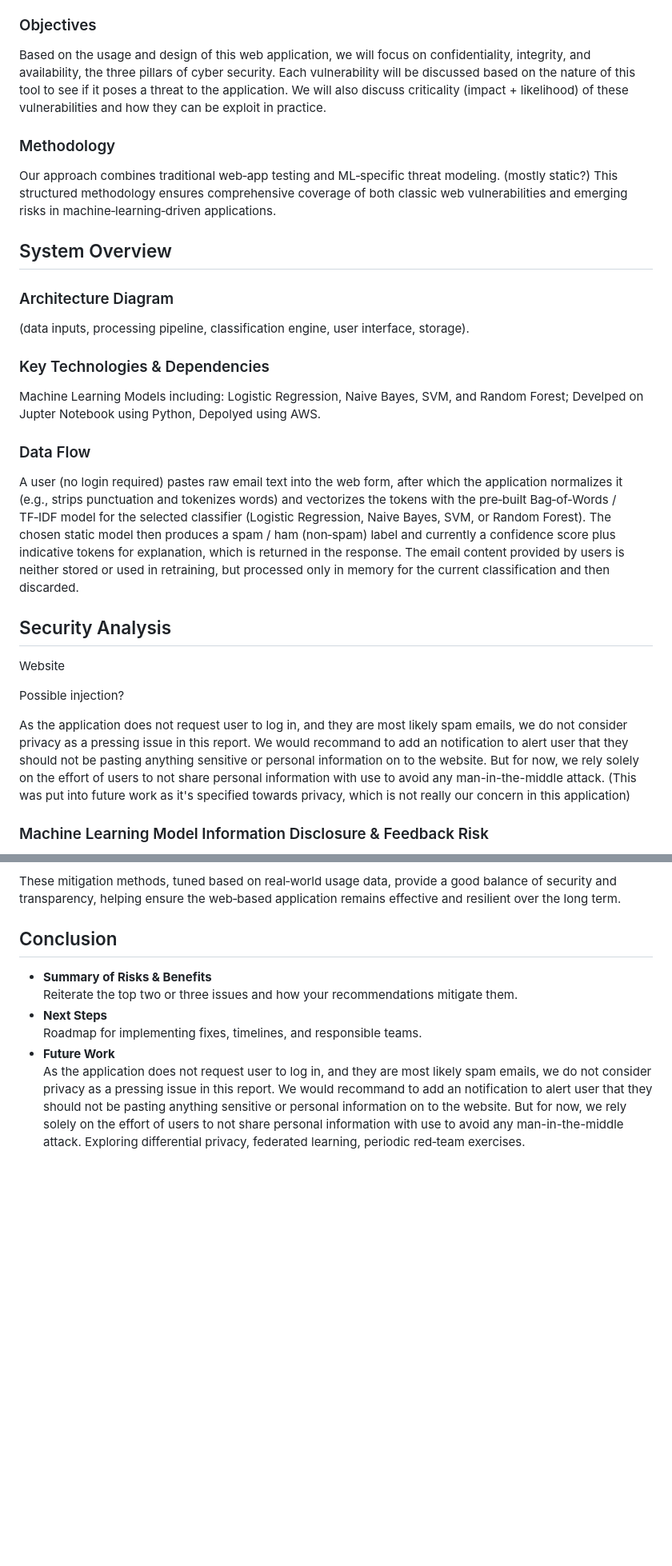
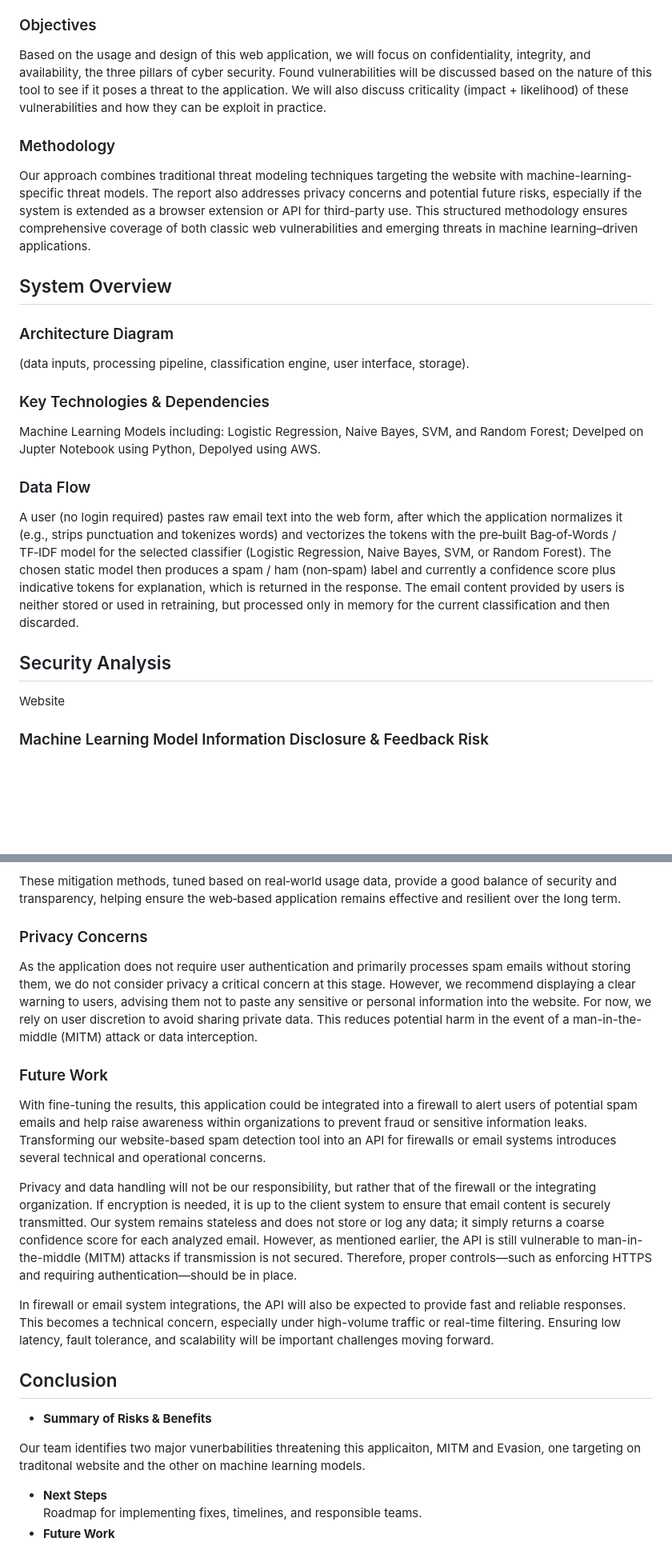
Before and after one commit to chengkaiyang2025/Summer-2025-ECE-597-Group11, a Markdown page: SecurityAnalysis.md, 2 parts joined by grey strips. Shown: that part at 80% size. Drawn GitHub-style; blank space fills up the shorter version.

Commit message:
Update SecurityAnalysis.md
methodology, privacy, and future work updated.

```diff
--- a/SecurityAnalysis.md
+++ b/SecurityAnalysis.md
@@ -9,11 +9,10 @@
 UVic Spam Detector is a lightweight, publicly accessible web-based application that allows anyone to submit raw email content to receive a “spam” or “not spam” verdict, using one of four models: Logistic Regression, Naive Bayes, Support Vector Machine (SVM), or Random Forest. The site exposes a simple upload form and JSON API for inference but lacks HTTPS, authentication, and access controls—making every endpoint vulnerable to public and automated abuse. Internally, uploaded emails are tokenized and vectorized before being classified by models such as Naive Bayes, Random Forest, or a small neural network.
 
 ### Objectives
-Based on the usage and design of this web application, we will focus on confidentiality, integrity, and availability, the three pillars of cyber security. Each vulnerability will be discussed based on the nature of this tool to see if it poses a threat to the application. We will also discuss criticality (impact + likelihood) of these vulnerabilities and how they can be exploit in practice.
+Based on the usage and design of this web application, we will focus on confidentiality, integrity, and availability, the three pillars of cyber security. Found vulnerabilities will be discussed based on the nature of this tool to see if it poses a threat to the application. We will also discuss criticality (impact + likelihood) of these vulnerabilities and how they can be exploit in practice.
 
 ### Methodology
-Our approach combines traditional web‑app testing and ML‑specific threat modeling. (mostly static?)
-This structured methodology ensures comprehensive coverage of both classic web vulnerabilities and emerging risks in machine‑learning‑driven applications.
+Our approach combines traditional threat modeling techniques targeting the website with machine-learning-specific threat models. The report also addresses privacy concerns and potential future risks, especially if the system is extended as a browser extension or API for third-party use. This structured methodology ensures comprehensive coverage of both classic web vulnerabilities and emerging threats in machine learning–driven applications.
 
 ## System Overview
 ### Architecture Diagram
@@ -21,6 +20,7 @@ This structured methodology ensures comprehensive coverage of both classic web v
 
 ### Key Technologies & Dependencies
 Machine Learning Models including: Logistic Regression, Naive Bayes, SVM, and Random Forest; Develped on Jupter Notebook using Python, Depolyed using AWS.
+
 ### Data Flow
 A user (no login required) pastes raw email text into the web form, after which the application normalizes it (e.g., strips punctuation and tokenizes words) and vectorizes the tokens with the pre‑built Bag‑of‑Words / TF‑IDF model for the selected classifier (Logistic Regression, Naive Bayes, SVM, or Random Forest). The chosen static model then produces a spam / ham (non‑spam) label and currently a confidence score plus indicative tokens for explanation, which is returned in the response. The email content provided by users is neither stored or used in retraining, but processed only in memory for the current classification and then discarded.
 
@@ -28,10 +28,7 @@ A user (no login required) pastes raw email text into the web form, after which
 
 Website
 
-Possible injection?
 
-As the application does not request user to log in, and they are most likely spam emails, we do not consider privacy as a pressing issue in this report. We would recommand to add an notification to alert user that they should not be pasting anything sensitive or personal information on to the website. But for now, we rely solely on the effort of users to not share personal information with use to avoid any man-in-the-middle attack.
-(This was put into future work as it's specified towards privacy, which is not really our concern in this application)
 
 
 ### Machine Learning Model Information Disclosure & Feedback Risk
@@ -66,12 +62,24 @@ Return only a small set of category or indicative terms (e.g., “urgent call‑
 
 These mitigation methods, tuned based on real‑world usage data, provide a good balance of security and transparency, helping ensure the web‑based application remains effective and resilient over the long term.
 
+### Privacy Concerns
+
+As the application does not require user authentication and primarily processes spam emails without storing them, we do not consider privacy a critical concern at this stage. However, we recommend displaying a clear warning to users, advising them not to paste any sensitive or personal information into the website. For now, we rely on user discretion to avoid sharing private data. This reduces potential harm in the event of a man-in-the-middle (MITM) attack or data interception.
+
+### Future Work
+
+With fine-tuning the results, this application could be integrated into a firewall to alert users of potential spam emails and help raise awareness within organizations to prevent fraud or sensitive information leaks. Transforming our website-based spam detection tool into an API for firewalls or email systems introduces several technical and operational concerns.
+
+Privacy and data handling will not be our responsibility, but rather that of the firewall or the integrating organization. If encryption is needed, it is up to the client system to ensure that email content is securely transmitted. Our system remains stateless and does not store or log any data; it simply returns a coarse confidence score for each analyzed email. However, as mentioned earlier, the API is still vulnerable to man-in-the-middle (MITM) attacks if transmission is not secured. Therefore, proper controls—such as enforcing HTTPS and requiring authentication—should be in place.
+
+In firewall or email system integrations, the API will also be expected to provide fast and reliable responses. This becomes a technical concern, especially under high-volume traffic or real-time filtering. Ensuring low latency, fault tolerance, and scalability will be important challenges moving forward.
+
 
 ## Conclusion
 - **Summary of Risks & Benefits**
-  Reiterate the top two or three issues and how your recommendations mitigate them.
+
+Our team identifies two major vunerbabilities threatening this applicaiton, MITM and Evasion, one targeting on traditonal website and the other on machine learning models.
+
 - **Next Steps**
   Roadmap for implementing fixes, timelines, and responsible teams.
 - **Future Work**
-  As the application does not request user to log in, and they are most likely spam emails, we do not consider privacy as a pressing issue in this report. We would recommand to add an notification to alert user that they should not be pasting anything sensitive or personal information on to the website. But for now, we rely solely on the effort of users to not share personal information with use to avoid any man-in-the-middle attack.
-Exploring differential privacy, federated learning, periodic red‑team exercises.
```
Also changed, not shown: other parts of SecurityAnalysis.md (+0 -1 lines).
